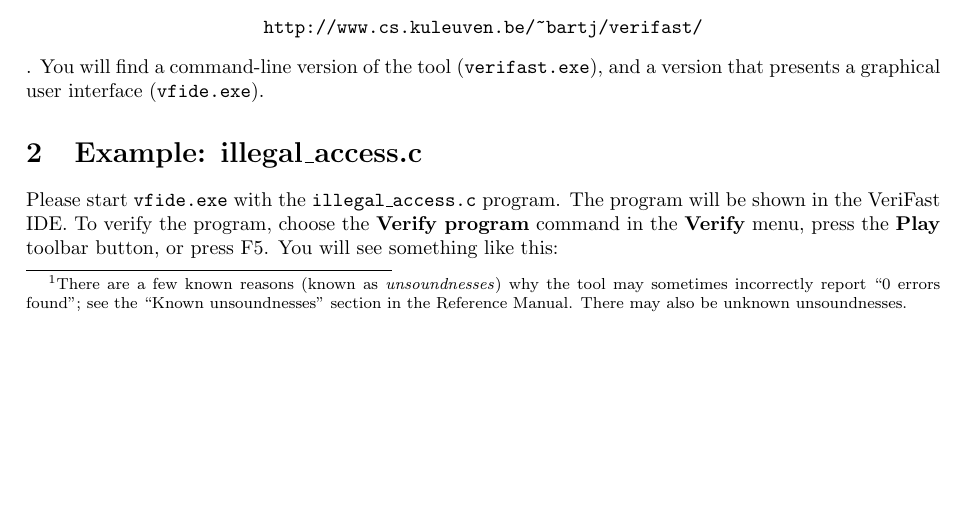
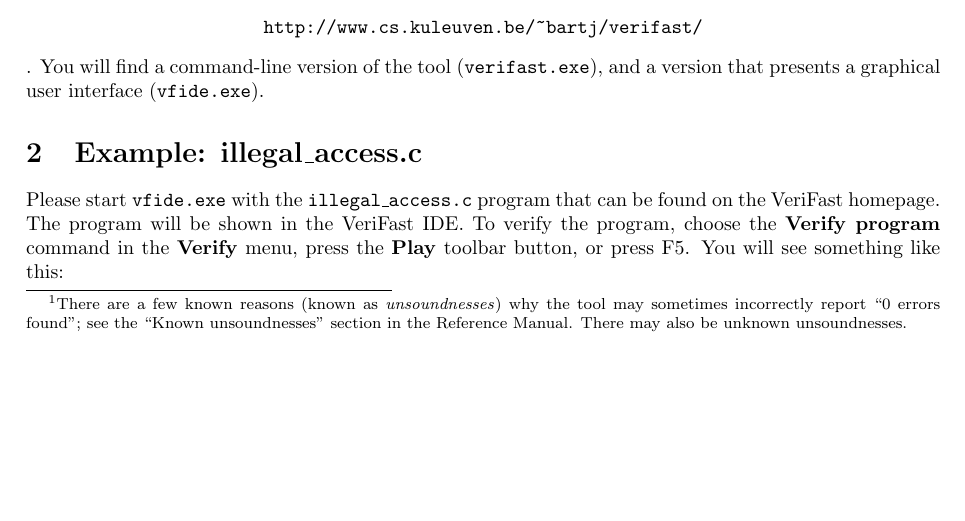
Before and after one commit to verifast/tutorial, a LaTeX document (tutorial.tex): part of page 1 of 42, cut so that both start at the same text. Compiled offline with pdfLaTeX.

Commit message:
- adding arraylist.c (remark: does not verify with redux) - tutorial now states that illegal_access.c can be found on the website

```diff
--- a/tutorial.tex
+++ b/tutorial.tex
@@ -64,7 +64,7 @@ graphical user interface (\texttt{vfide.exe}).
 \section{Example: illegal\_access.c}
 
 Please start \texttt{vfide.exe} with the
-\texttt{illegal\_access.c} program. The program will be shown
+\texttt{illegal\_access.c} program that can be found on the VeriFast homepage. The program will be shown
 in the VeriFast IDE. To verify the program, choose the
 \textbf{Verify program} command in the \textbf{Verify} menu,
 press the \textbf{Play} toolbar button, or press F5. You will
```
